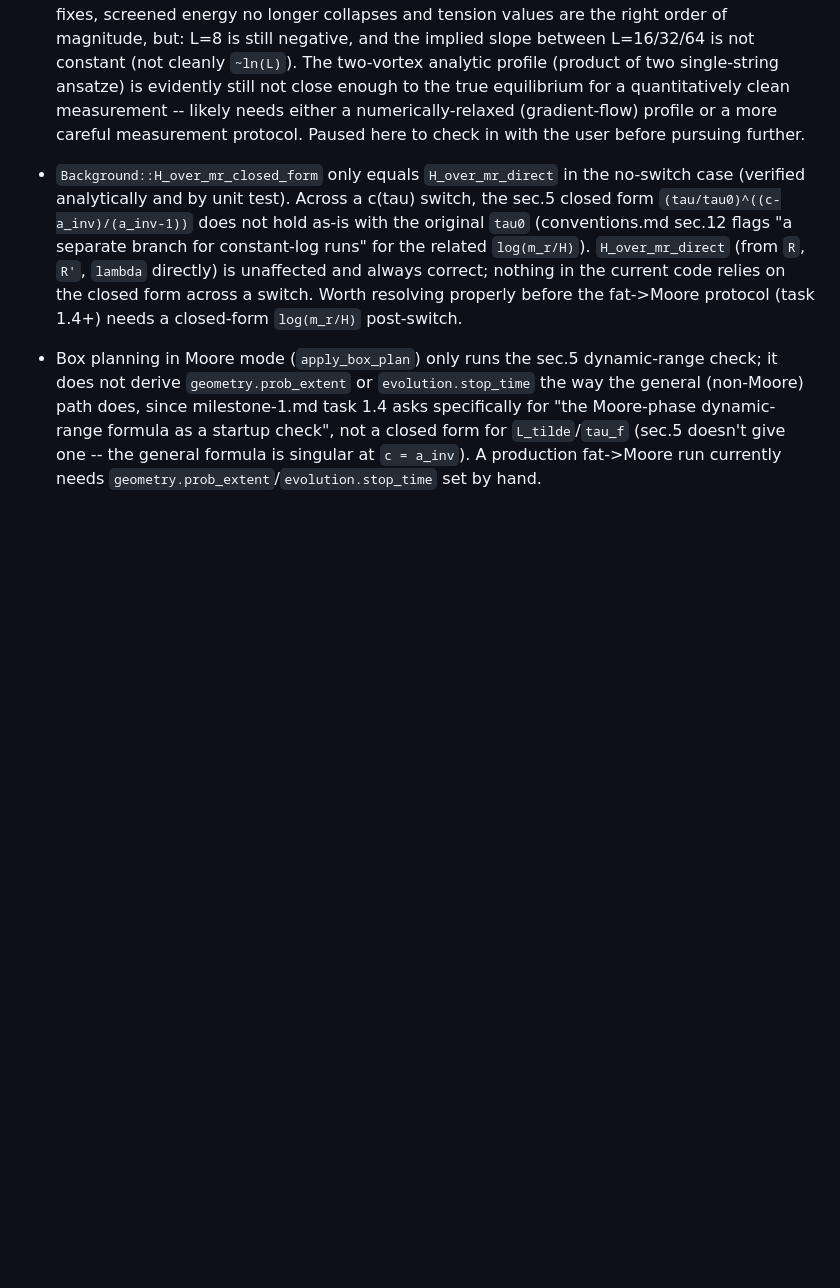
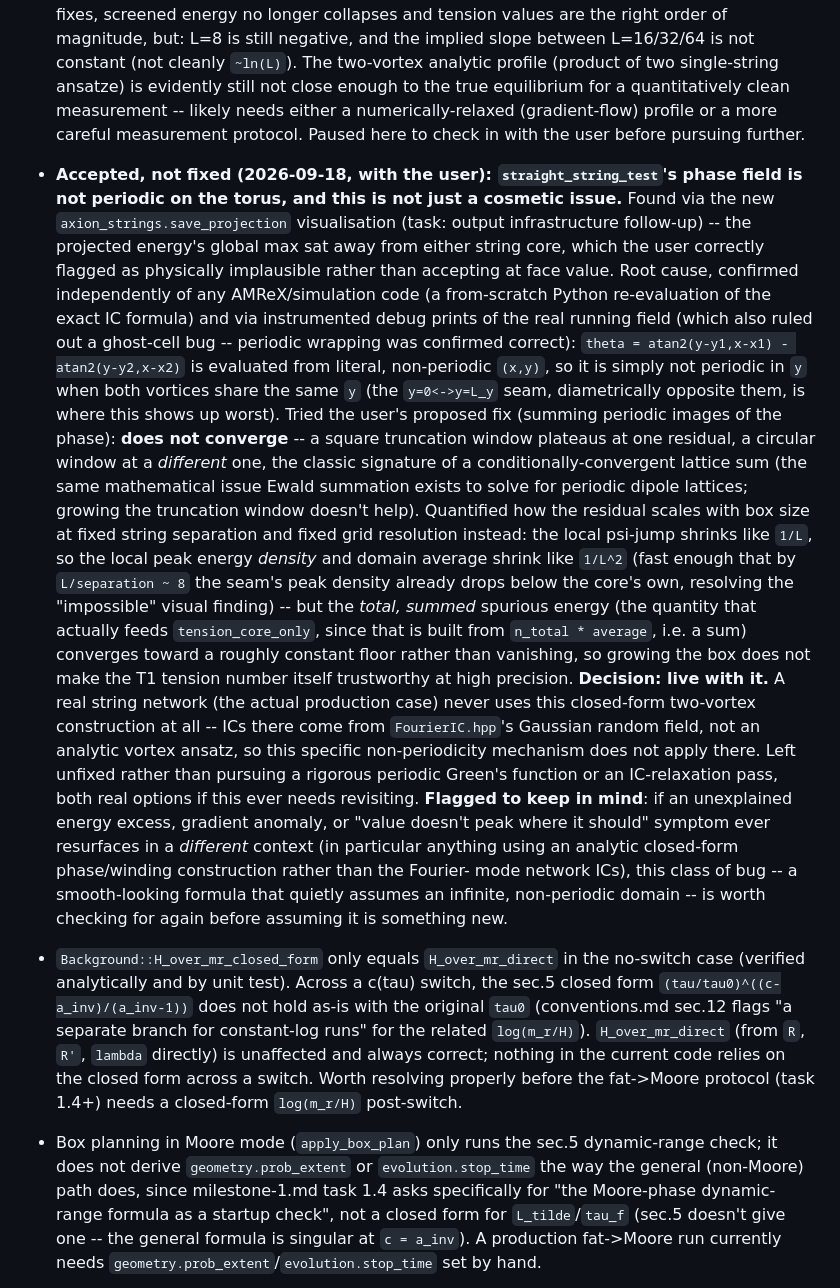
Before and after one commit to ehardy8/axion_strings_adaptive, a Markdown page: docs/STATUS.md, the part around the change. Drawn GitHub-style; blank space fills up the shorter version.

Commit message:
Document decision to accept the straight_string_test periodicity bug
Records the user's decision, after quantifying the fix options: leave
the straight_string_test IC's non-periodic phase field as is, rather
than pursuing a rigorous periodic Green's function or IC-relaxation
pass, since production network ICs come from FourierIC.hpp's Gaussian
random field, not this closed-form two-vortex construction, so the
bug's specific mechanism (a smooth analytic formula that assumes an
infinite, non-periodic domain) doesn't apply there.

Flagged as a standing watch-item in case a similar symptom (unexplained
energy excess, gradient anomaly away from where it should peak) shows
up again in a different context using an analytic closed-form
construction.

Co-Authored-By: Claude Sonnet 5 <noreply@anthropic.com>

```diff
--- a/docs/STATUS.md
+++ b/docs/STATUS.md
@@ -69,6 +69,48 @@ Tracks progress against `milestone-1.md` task by task. Updated as work lands.
   needs either a numerically-relaxed (gradient-flow) profile or a more
   careful measurement protocol. Paused here to check in with the user before
   pursuing further.
+
+- **Accepted, not fixed (2026-09-18, with the user): `straight_string_test`'s
+  phase field is not periodic on the torus, and this is not just a cosmetic
+  issue.** Found via the new `axion_strings.save_projection` visualisation
+  (task: output infrastructure follow-up) -- the projected energy's global
+  max sat away from either string core, which the user correctly flagged as
+  physically implausible rather than accepting at face value. Root cause,
+  confirmed independently of any AMReX/simulation code (a from-scratch
+  Python re-evaluation of the exact IC formula) and via instrumented debug
+  prints of the real running field (which also ruled out a ghost-cell bug --
+  periodic wrapping was confirmed correct): `theta = atan2(y-y1,x-x1) -
+  atan2(y-y2,x-x2)` is evaluated from literal, non-periodic `(x,y)`, so it
+  is simply not periodic in `y` when both vortices share the same `y`
+  (the `y=0<->y=L_y` seam, diametrically opposite them, is where this shows
+  up worst). Tried the user's proposed fix (summing periodic images of the
+  phase): **does not converge** -- a square truncation window plateaus at
+  one residual, a circular window at a *different* one, the classic
+  signature of a conditionally-convergent lattice sum (the same
+  mathematical issue Ewald summation exists to solve for periodic dipole
+  lattices; growing the truncation window doesn't help). Quantified how the
+  residual scales with box size at fixed string separation and fixed grid
+  resolution instead: the local psi-jump shrinks like `1/L`, so the local
+  peak energy *density* and domain average shrink like `1/L^2` (fast enough
+  that by `L/separation ~ 8` the seam's peak density already drops below
+  the core's own, resolving the "impossible" visual finding) -- but the
+  *total, summed* spurious energy (the quantity that actually feeds
+  `tension_core_only`, since that is built from `n_total * average`, i.e. a
+  sum) converges toward a roughly constant floor rather than vanishing, so
+  growing the box does not make the T1 tension number itself trustworthy at
+  high precision. **Decision: live with it.** A real string network (the
+  actual production case) never uses this closed-form two-vortex construction
+  at all -- ICs there come from `FourierIC.hpp`'s Gaussian random field, not
+  an analytic vortex ansatz, so this specific non-periodicity mechanism does
+  not apply there. Left unfixed rather than pursuing a rigorous periodic
+  Green's function or an IC-relaxation pass, both real options if this ever
+  needs revisiting. **Flagged to keep in mind**: if an unexplained energy
+  excess, gradient anomaly, or "value doesn't peak where it should" symptom
+  ever resurfaces in a *different* context (in particular anything using an
+  analytic closed-form phase/winding construction rather than the Fourier-
+  mode network ICs), this class of bug -- a smooth-looking formula that
+  quietly assumes an infinite, non-periodic domain -- is worth checking for
+  again before assuming it is something new.
 
 - `Background::H_over_mr_closed_form` only equals `H_over_mr_direct` in the
   no-switch case (verified analytically and by unit test). Across a c(tau)
```
